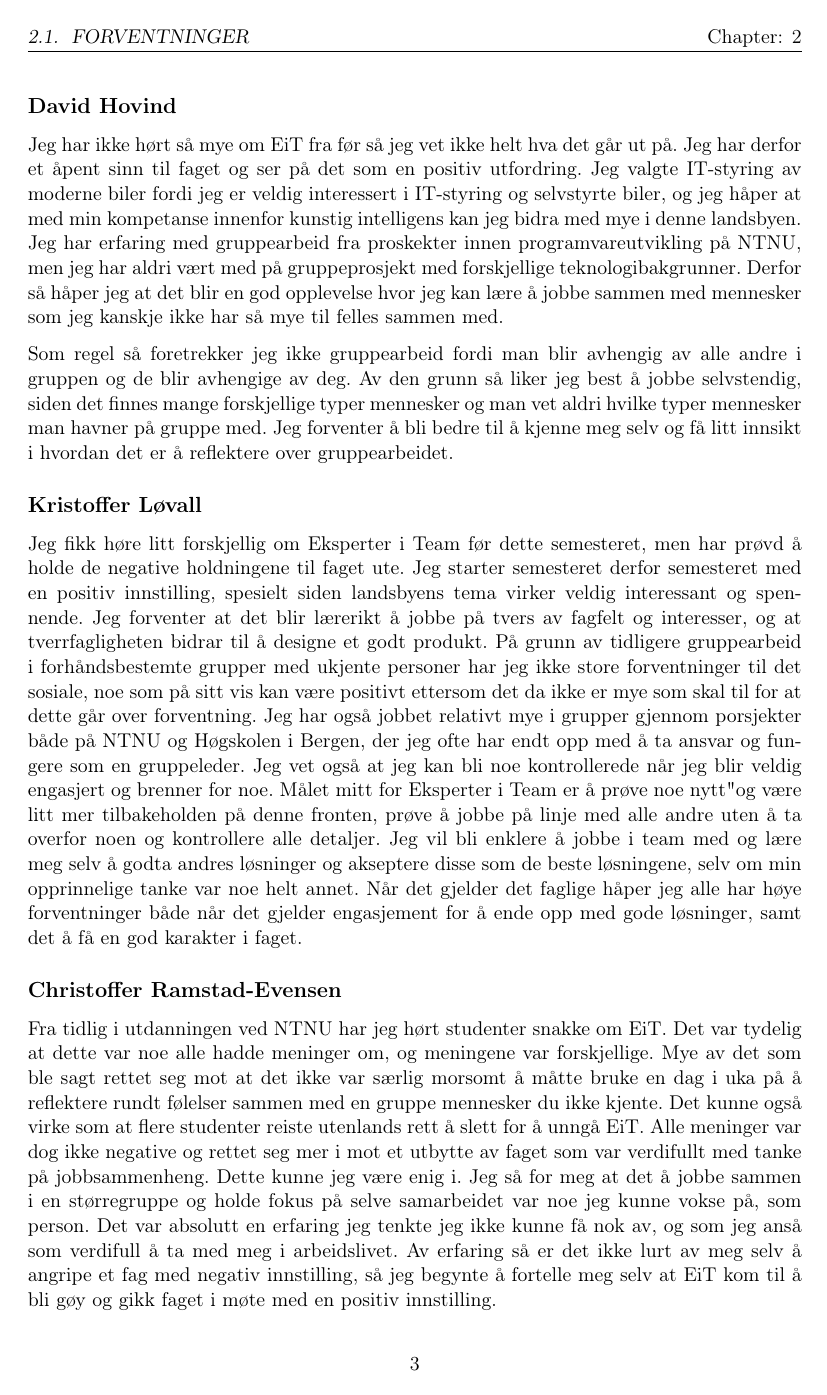
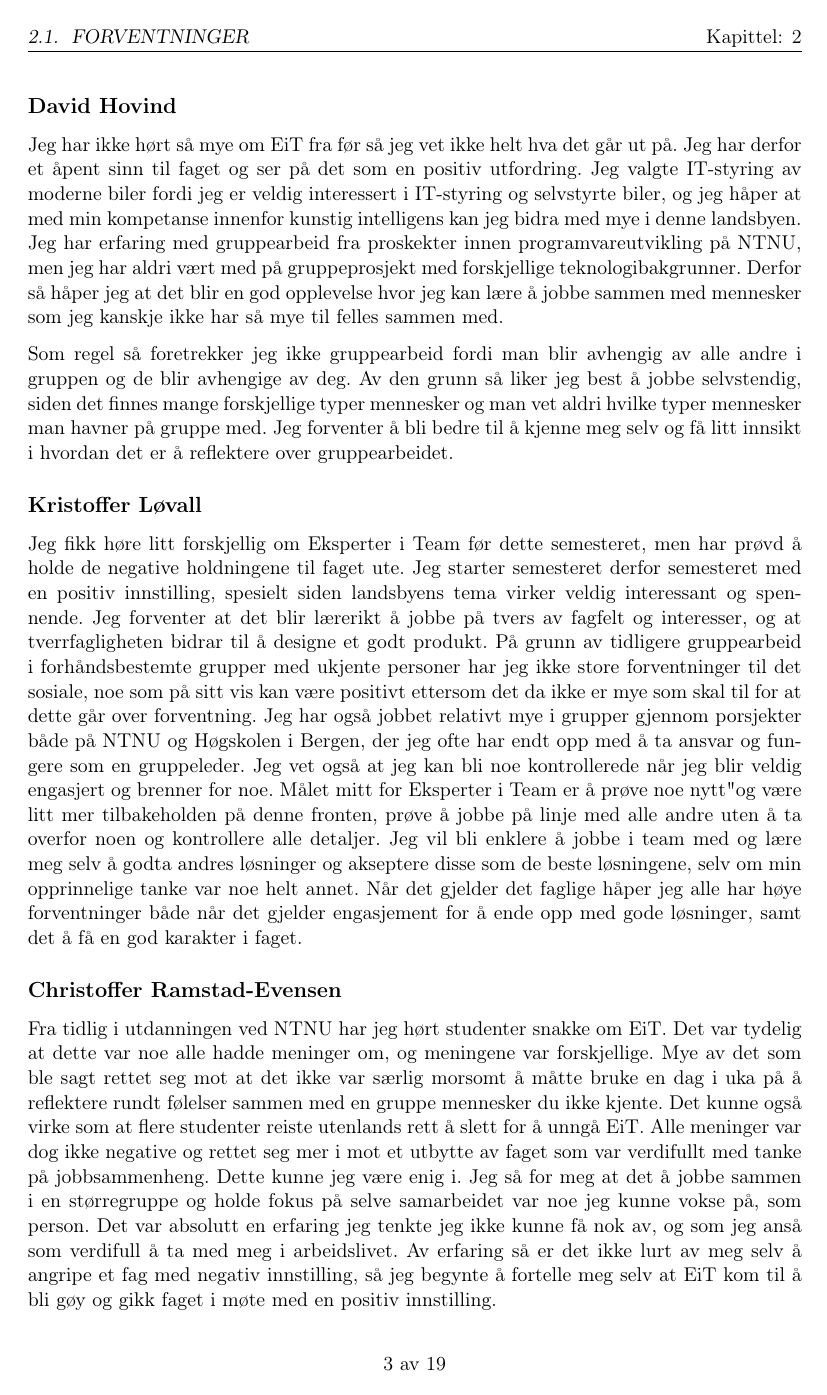
Before and after one commit to EiT-Stereo/docs, a LaTeX document (process/rapport.tex): page 5 of 21. Compiled offline with pdfLaTeX.

Commit message:
sidetall X av Y

```diff
--- a/process/rapport.tex
+++ b/process/rapport.tex
@@ -42,7 +42,11 @@
 % Header packages
 \usepackage{fancyhdr}
 \pagestyle{fancy}
-\rhead{Chapter: \thechapter}
+\rhead{Kapittel: \thechapter}
+
+% Footer packages
+\usepackage{lastpage}
+\cfoot{\thepage\ av \pageref{LastPage}}
 
 % Custom
 %\newcommand{\newCommandName}{text to insert} % Defines a variable in LaTeX
```
Also changed, not shown: process/rapport.tex (1 more changed lines).
